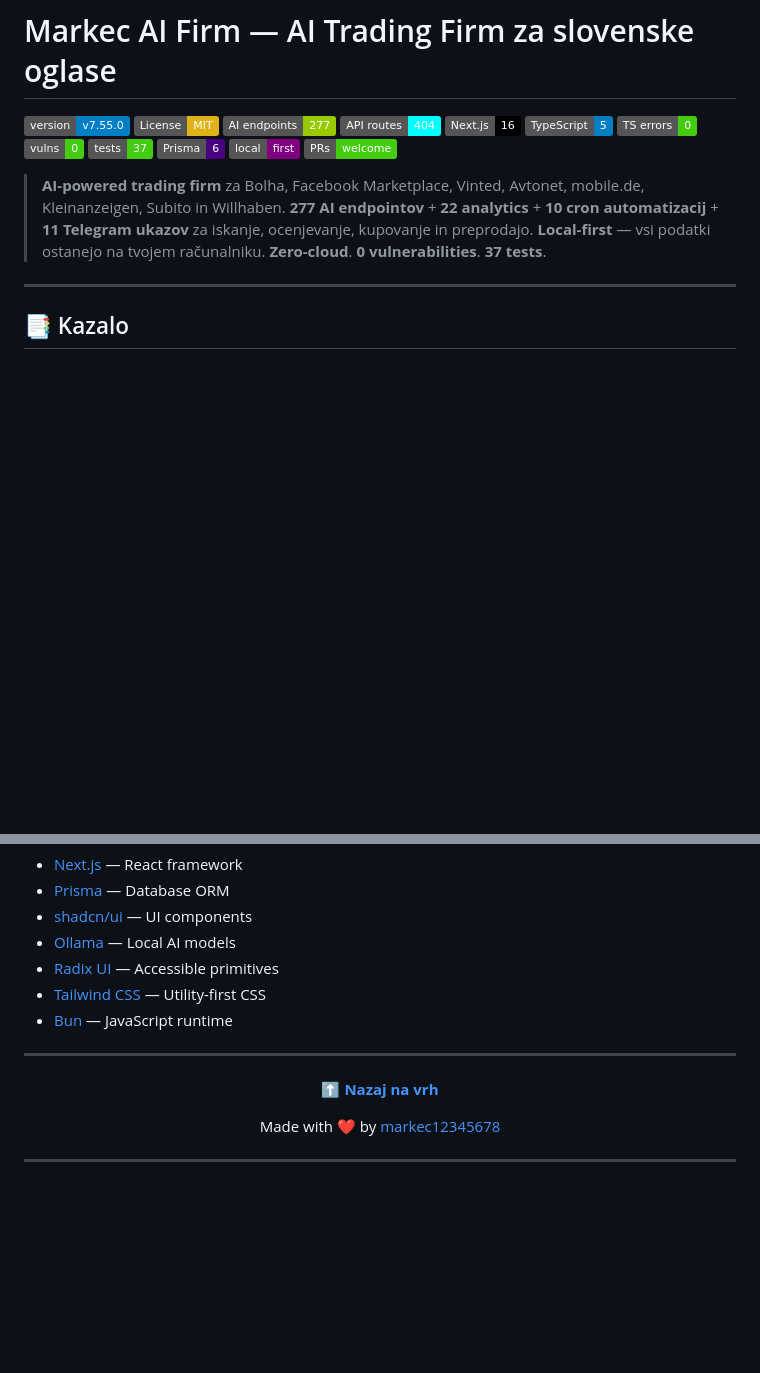
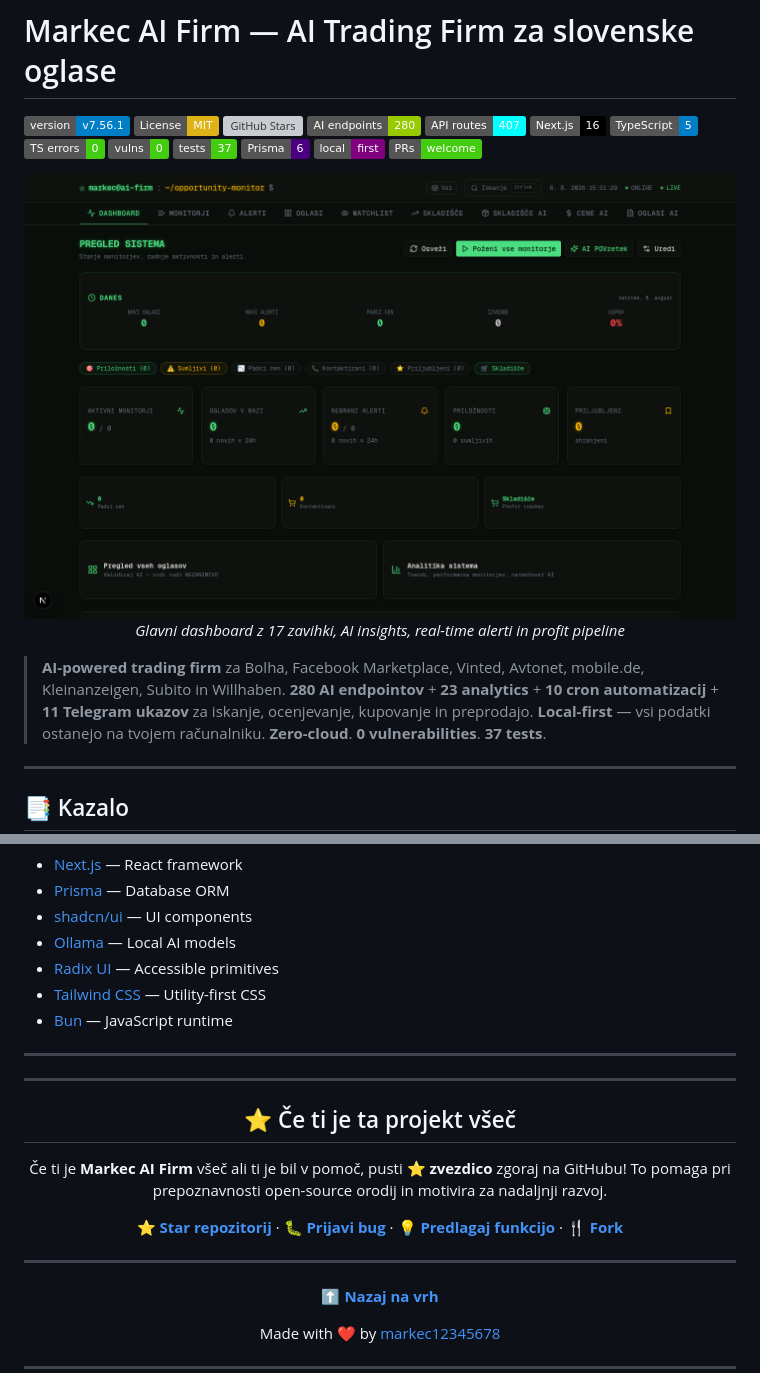
Before and after one commit to markec12345678/markecaifirm, a Markdown page: README.md, 2 parts joined by grey strips. GitHub-like rendering; pictures changed too: public/dashboard-preview.png (added); badges without logos; blank space fills up the shorter version; grey boxes are pictures that could not be loaded.

Commit message:
v7.56.2: Polish GitHub repo — dashboard preview + Star CTA + About/Topics
3 finishing touches for that last 1% GitHub polish:

#1: Dashboard preview image (hero)
- Added public/dashboard-preview.png (1440x900, 113KB)
  Real screenshot of the live dashboard with 17 tabs, AI Insights,
  real-time alerts, and profit pipeline cards
- Embedded in README after badges, before tagline
- VLM verified: 'clean, professional dark-theme monitoring dashboard'
- Visitors now SEE the product before reading any text
- Added .gitignore exception for public/dashboard-preview.png

#2: GitHub Stars badge (dynamic)
- Added [![GitHub Stars]](https://img.shields.io/github/stars/...)
  between Version and AI Endpoints badges
- Live count — updates automatically as stars come in
- Social proof signal for visitors

#3: Star CTA at bottom of README
- Added '⭐ Če ti je ta projekt všeč' section before footer
- Links: Star repo · Report bug · Suggest feature · Fork
- Encourages visitors to star the repository

#4: GitHub repo metadata (set via API)
- About description: 'Local-first AI trading firm for automated
  scraping, evaluation, and flipping on EU marketplaces (Bolha, Vinted,
  mobile.de, Kleinanzeigen, Subito, Willhaben). Zero-cloud, 0
  vulnerabilities, 280 AI endpoints.'
- Topics (11): ai-trading, web-scraping, nextjs, typescript,
  local-first, arbitrage, ollama, prisma, flipping, marketplace, automation
- Homepage: github.com/markec12345678/markecaifirm
- Greatly improves GitHub search discoverability

Badges updated: v7.55→v7.56.1, 277→280 AI, 404→407 routes

```diff
--- a/README.md
+++ b/README.md
@@ -1,9 +1,10 @@
 # Markec AI Firm — AI Trading Firm za slovenske oglase
 
-[![Version](https://img.shields.io/badge/version-v7.55.0-blue.svg)](./CHANGELOG.md)
+[![Version](https://img.shields.io/badge/version-v7.56.1-blue.svg)](./CHANGELOG.md)
 [![License: MIT](https://img.shields.io/badge/License-MIT-yellow.svg)](./LICENSE)
-[![AI Endpoints](https://img.shields.io/badge/AI%20endpoints-277-green.svg)](./AI_ENDPOINTS.md)
-[![API Routes](https://img.shields.io/badge/API%20routes-404-cyan.svg)](#)
+[![GitHub Stars](https://img.shields.io/github/stars/markec12345678/markecaifirm?style=social)](https://github.com/markec12345678/markecaifirm/stargazers)
+[![AI Endpoints](https://img.shields.io/badge/AI%20endpoints-280-green.svg)](./AI_ENDPOINTS.md)
+[![API Routes](https://img.shields.io/badge/API%20routes-407-cyan.svg)](#)
 [![Next.js](https://img.shields.io/badge/Next.js-16-black.svg)](https://nextjs.org/)
 [![TypeScript](https://img.shields.io/badge/TypeScript-5-blue.svg)](https://www.typescriptlang.org/)
 [![TypeScript Errors](https://img.shields.io/badge/TS%20errors-0-brightgreen.svg)](#)
@@ -13,8 +14,13 @@
 [![Local-First](https://img.shields.io/badge/local-first-purple.svg)](#-local-first--zero-cloud)
 [![PRs Welcome](https://img.shields.io/badge/PRs-welcome-brightgreen.svg)](./CONTRIBUTING.md)
 
+<div align="center">
+  <img src="./public/dashboard-preview.png" alt="Markec AI Firm Dashboard Preview" width="100%" />
+  <p><em>Glavni dashboard z 17 zavihki, AI insights, real-time alerti in profit pipeline</em></p>
+</div>
+
 > **AI-powered trading firm** za Bolha, Facebook Marketplace, Vinted, Avtonet, mobile.de, Kleinanzeigen, Subito in Willhaben.
-> **277 AI endpointov** + **22 analytics** + **10 cron automatizacij** + **11 Telegram ukazov** za iskanje, ocenjevanje, kupovanje in preprodajo.
+> **280 AI endpointov** + **23 analytics** + **10 cron automatizacij** + **11 Telegram ukazov** za iskanje, ocenjevanje, kupovanje in preprodajo.
 > **Local-first** — vsi podatki ostanejo na tvojem računalniku. **Zero-cloud**. **0 vulnerabilities**. **37 tests**.
 
 ---
@@ -740,6 +746,17 @@ Popolna zgodovina verzij v [CHANGELOG.md](./CHANGELOG.md) — od v1.0 (25. junij
 
 <div align="center">
 
+---
+
+## ⭐ Če ti je ta projekt všeč
+
+Če ti je **Markec AI Firm** všeč ali ti je bil v pomoč, pusti **⭐ zvezdico** zgoraj na GitHubu!
+To pomaga pri prepoznavnosti open-source orodij in motivira za nadaljnji razvoj.
+
+**[⭐ Star repozitorij](https://github.com/markec12345678/markecaifirm/stargazers)** · **[🐛 Prijavi bug](https://github.com/markec12345678/markecaifirm/issues)** · **[💡 Predlagaj funkcijo](https://github.com/markec12345678/markecaifirm/issues)** · **[🍴 Fork](https://github.com/markec12345678/markecaifirm/fork)**
+
+---
+
 **[⬆ Nazaj na vrh](#markec-ai-firm--ai-trading-firm-za-slovenske-oglase)**
 
 Made with ❤️ by [markec12345678](https://github.com/markec12345678)
```
Also changed, not shown: 1 other file.
